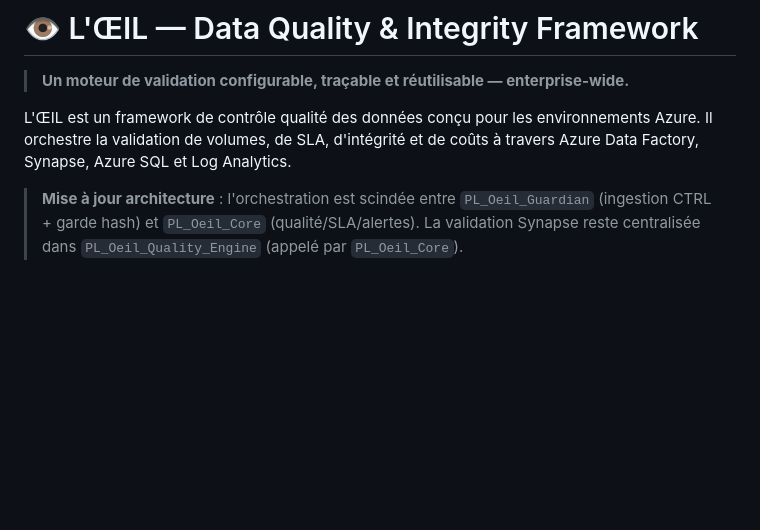
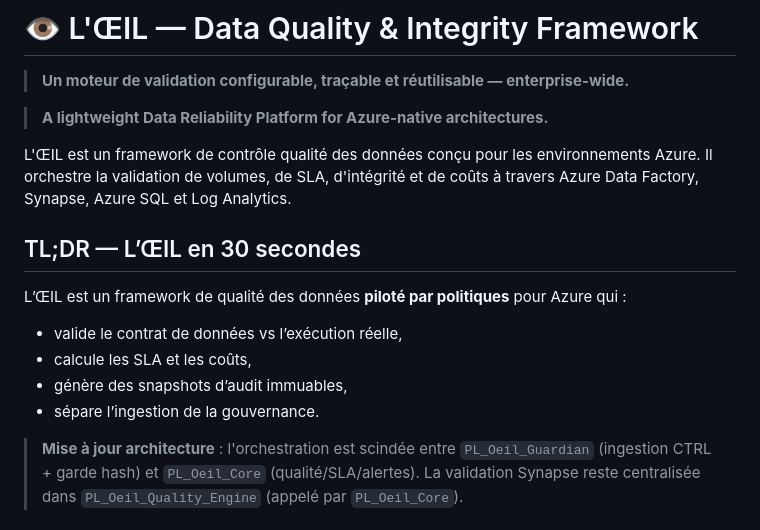
Before and after one commit to lawiz22/OeilTest, a Markdown page: README.md, the part around the change. Rendered like a GitHub page; blank space fills up the shorter version.

Commit message:
docs: enhance README and index with architecture updates and TL;DR section

```diff
--- a/README.md
+++ b/README.md
@@ -2,7 +2,18 @@
 
 > **Un moteur de validation configurable, traçable et réutilisable — enterprise-wide.**
 
+> **A lightweight Data Reliability Platform for Azure-native architectures.**
+
 L'ŒIL est un framework de contrôle qualité des données conçu pour les environnements Azure. Il orchestre la validation de volumes, de SLA, d'intégrité et de coûts à travers Azure Data Factory, Synapse, Azure SQL et Log Analytics.
+
+## TL;DR — L’ŒIL en 30 secondes
+
+L’ŒIL est un framework de qualité des données **piloté par politiques** pour Azure qui :
+
+- valide le contrat de données vs l’exécution réelle,
+- calcule les SLA et les coûts,
+- génère des snapshots d’audit immuables,
+- sépare l’ingestion de la gouvernance.
 
 > **Mise à jour architecture** : l'orchestration est scindée entre `PL_Oeil_Guardian` (ingestion CTRL + garde hash) et `PL_Oeil_Core` (qualité/SLA/alertes). La validation Synapse reste centralisée dans `PL_Oeil_Quality_Engine` (appelé par `PL_Oeil_Core`).
 
```
Also changed, not shown: docs/index.md (+11 -0 lines).
